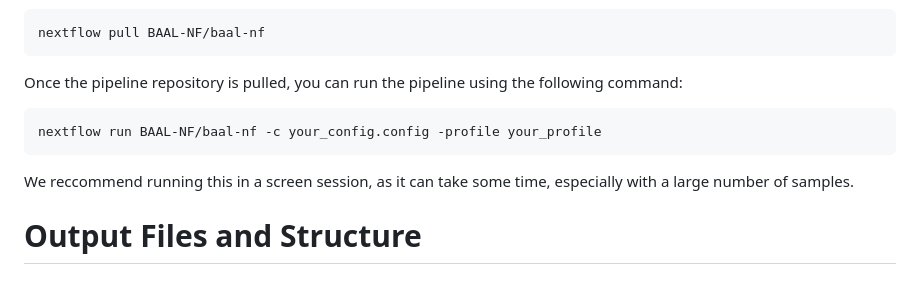
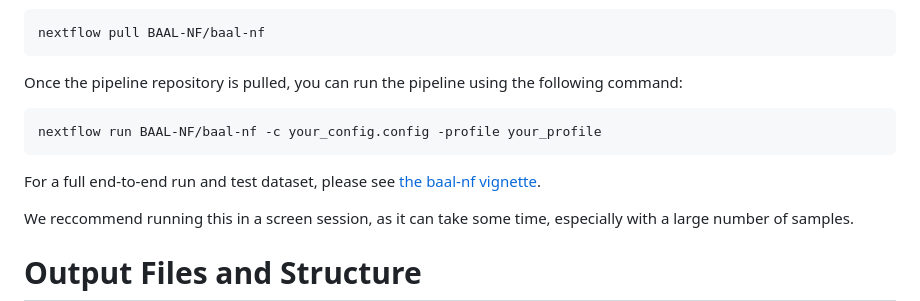
Before and after one commit to BAAL-NF/baal-nf, a Markdown page: README.md, the part around the change. Rendered like a GitHub page; blank space fills up the shorter version.

Commit message:
Update README with baal-nf vignette link
Added a link to the baal-nf vignette for full run instructions.

````diff
--- a/README.md
+++ b/README.md
@@ -97,6 +97,8 @@ Once the pipeline repository is pulled, you can run the pipeline using the follo
 nextflow run BAAL-NF/baal-nf -c your_config.config -profile your_profile
 ```
 
+For a full end-to-end run and test dataset, please see [the baal-nf vignette](https://github.com/BAAL-NF/vignette).
+
 We reccommend running this in a screen session, as it can take some time, especially with a large number of samples.
 
 # Output Files and Structure
````
